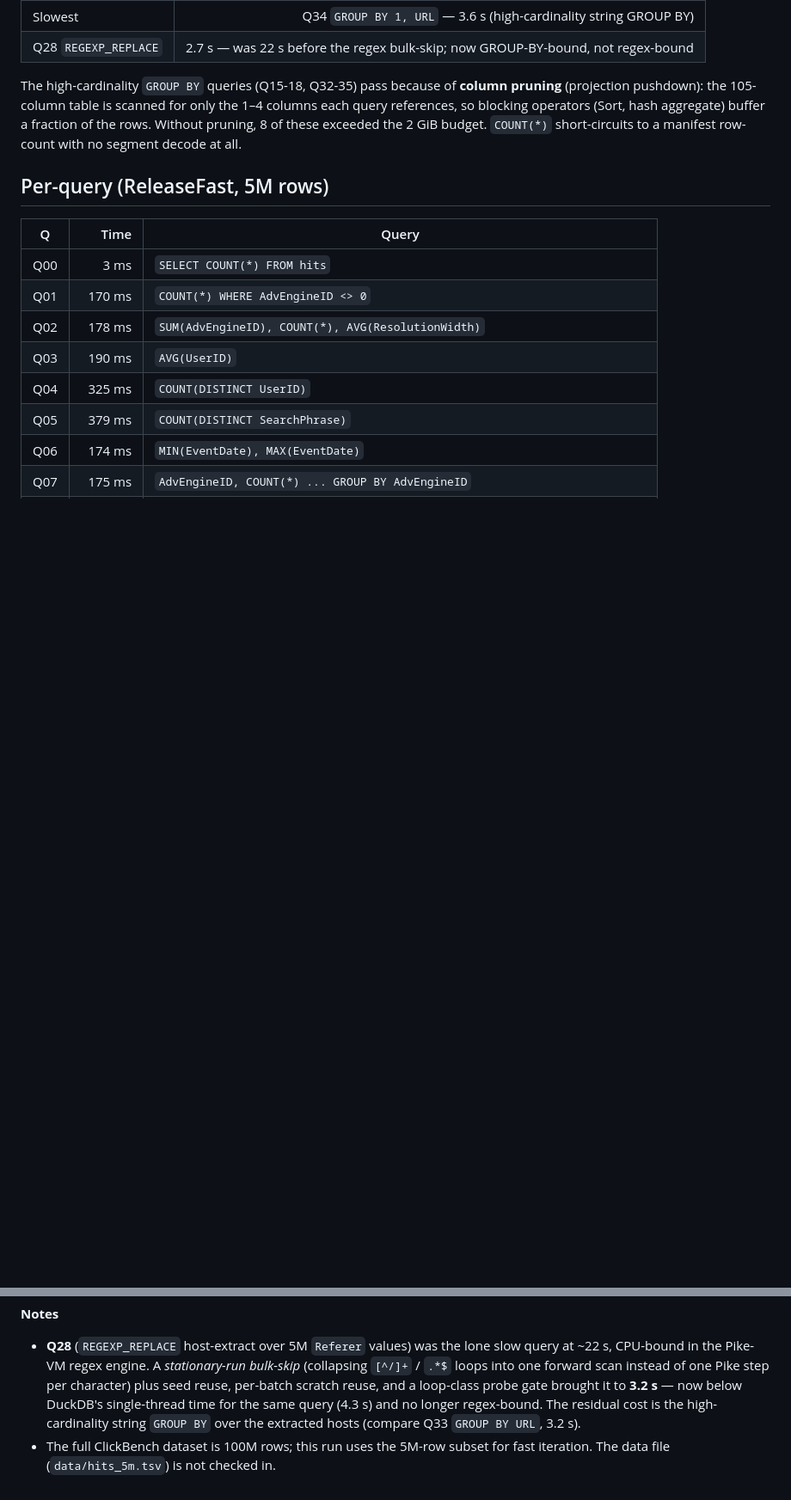
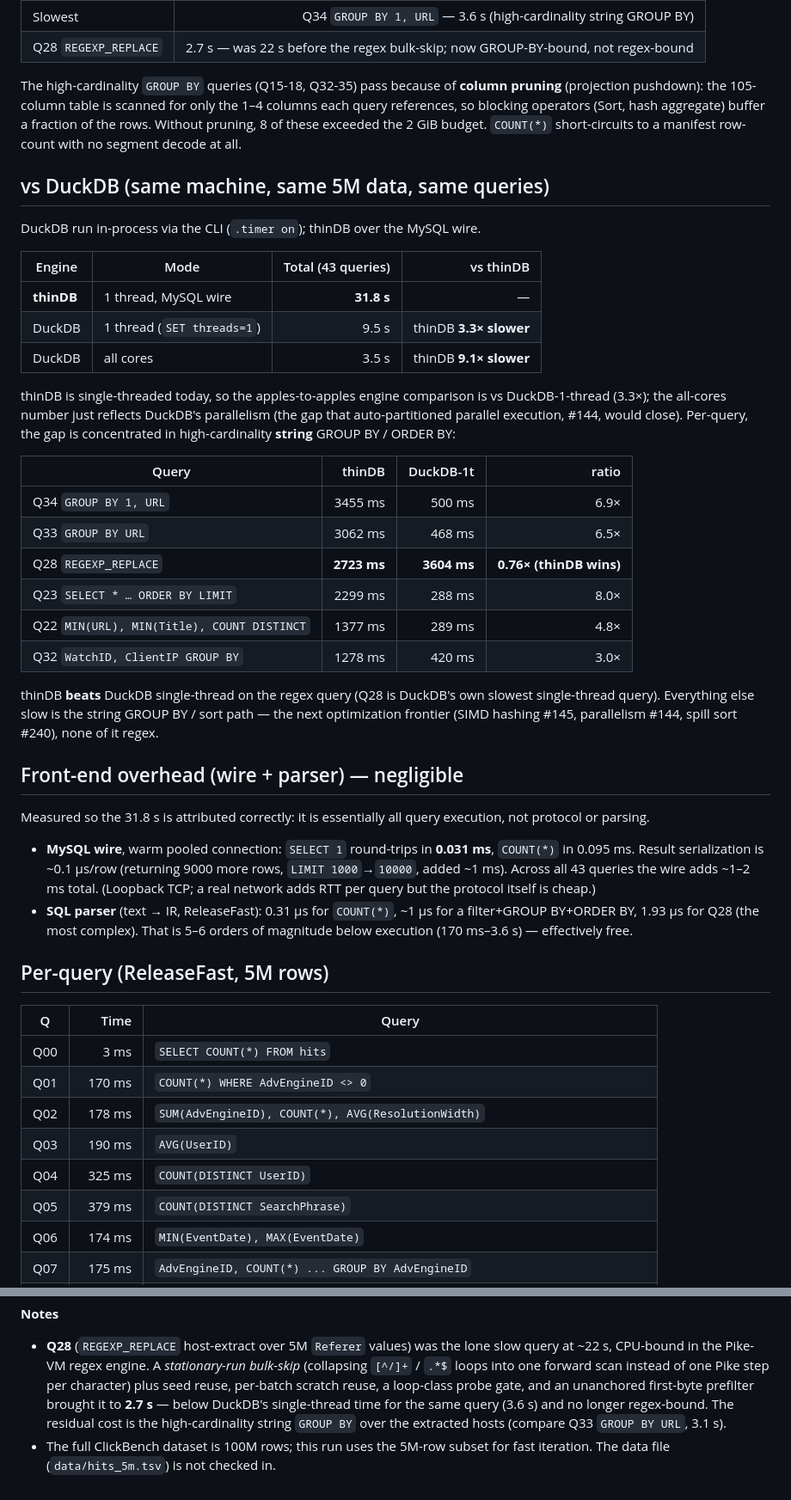
Before and after one commit to jeremydiviney/thinDB, a Markdown page: bench/clickbench/RESULTS.md, 2 parts joined by grey strips. Shown at 86% size. Rendered like a GitHub page; blank space fills up the shorter version.

Commit message:
docs: add DuckDB comparison + front-end overhead to ClickBench results
- vs DuckDB (same machine/data/queries): thinDB 31.8s single-thread vs
  DuckDB 9.5s (1 thread) / 3.5s (all cores). Gap is concentrated in
  high-cardinality string GROUP BY/ORDER BY; thinDB now wins Q28 (regex).
- Front-end overhead measured negligible: MySQL wire ~0.03ms/query fixed
  + ~0.1us/row serialization; SQL parser 0.3-2us (text->IR). The 31.8s is
  essentially all execution.

```diff
--- a/bench/clickbench/RESULTS.md
+++ b/bench/clickbench/RESULTS.md
@@ -35,6 +35,51 @@ for only the 1–4 columns each query references, so blocking operators
 (Sort, hash aggregate) buffer a fraction of the rows. Without pruning,
 8 of these exceeded the 2 GiB budget. `COUNT(*)` short-circuits to a
 manifest row-count with no segment decode at all.
+
+## vs DuckDB (same machine, same 5M data, same queries)
+
+DuckDB run in-process via the CLI (`.timer on`); thinDB over the MySQL wire.
+
+| Engine | Mode | Total (43 queries) | vs thinDB |
+|---|---|---:|---:|
+| **thinDB** | 1 thread, MySQL wire | **31.8 s** | — |
+| DuckDB | 1 thread (`SET threads=1`) | 9.5 s | thinDB **3.3× slower** |
+| DuckDB | all cores | 3.5 s | thinDB **9.1× slower** |
+
+thinDB is single-threaded today, so the apples-to-apples engine comparison
+is vs DuckDB-1-thread (3.3×); the all-cores number just reflects DuckDB's
+parallelism (the gap that auto-partitioned parallel execution, #144, would
+close). Per-query, the gap is concentrated in high-cardinality **string**
+GROUP BY / ORDER BY:
+
+| Query | thinDB | DuckDB-1t | ratio |
+|---|---:|---:|---:|
+| Q34 `GROUP BY 1, URL` | 3455 ms | 500 ms | 6.9× |
+| Q33 `GROUP BY URL` | 3062 ms | 468 ms | 6.5× |
+| Q28 `REGEXP_REPLACE` | **2723 ms** | **3604 ms** | **0.76× (thinDB wins)** |
+| Q23 `SELECT * … ORDER BY LIMIT` | 2299 ms | 288 ms | 8.0× |
+| Q22 `MIN(URL), MIN(Title), COUNT DISTINCT` | 1377 ms | 289 ms | 4.8× |
+| Q32 `WatchID, ClientIP GROUP BY` | 1278 ms | 420 ms | 3.0× |
+
+thinDB **beats** DuckDB single-thread on the regex query (Q28 is DuckDB's
+own slowest single-thread query). Everything else slow is the string
+GROUP BY / sort path — the next optimization frontier (SIMD hashing #145,
+parallelism #144, spill sort #240), none of it regex.
+
+## Front-end overhead (wire + parser) — negligible
+
+Measured so the 31.8 s is attributed correctly: it is essentially all
+query execution, not protocol or parsing.
+
+- **MySQL wire**, warm pooled connection: `SELECT 1` round-trips in
+  **0.031 ms**, `COUNT(*)` in 0.095 ms. Result serialization is ~0.1 µs/row
+  (returning 9000 more rows, `LIMIT 1000`→`10000`, added ~1 ms). Across all
+  43 queries the wire adds ~1–2 ms total. (Loopback TCP; a real network
+  adds RTT per query but the protocol itself is cheap.)
+- **SQL parser** (text → IR, ReleaseFast): 0.31 µs for `COUNT(*)`, ~1 µs
+  for a filter+GROUP BY+ORDER BY, 1.93 µs for Q28 (the most complex). That
+  is 5–6 orders of magnitude below execution (170 ms–3.6 s) — effectively
+  free.
 
 ## Per-query (ReleaseFast, 5M rows)
 
@@ -89,9 +134,10 @@ manifest row-count with no segment decode at all.
   lone slow query at ~22 s, CPU-bound in the Pike-VM regex engine. A
   *stationary-run bulk-skip* (collapsing `[^/]+` / `.*$` loops into one
   forward scan instead of one Pike step per character) plus seed reuse,
-  per-batch scratch reuse, and a loop-class probe gate brought it to **3.2 s**
-  — now below DuckDB's single-thread time for the same query (4.3 s) and
-  no longer regex-bound. The residual cost is the high-cardinality string
-  `GROUP BY` over the extracted hosts (compare Q33 `GROUP BY URL`, 3.2 s).
+  per-batch scratch reuse, a loop-class probe gate, and an unanchored
+  first-byte prefilter brought it to **2.7 s** — below DuckDB's single-thread
+  time for the same query (3.6 s) and no longer regex-bound. The residual
+  cost is the high-cardinality string `GROUP BY` over the extracted hosts
+  (compare Q33 `GROUP BY URL`, 3.1 s).
 - The full ClickBench dataset is 100M rows; this run uses the 5M-row subset
   for fast iteration. The data file (`data/hits_5m.tsv`) is not checked in.
```
